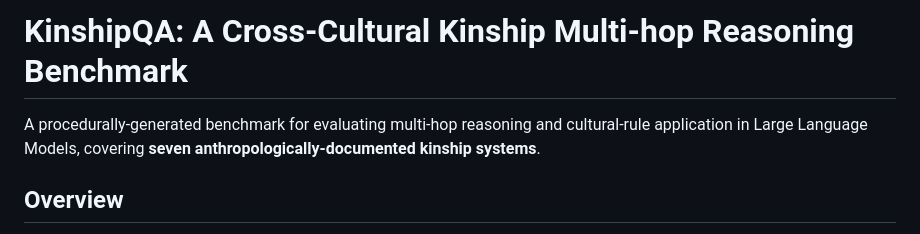
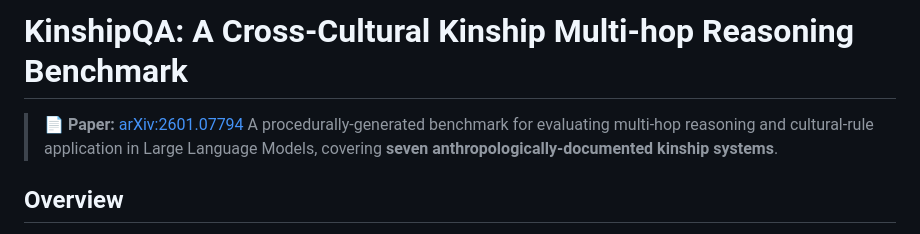
Before and after one commit to TiandaSun/Kinship-Data-Benchmark-for-Multi-hop-Reasoning, a Markdown page: README.md, the part around the change. Rendered like a GitHub page.

```diff
--- a/README.md
+++ b/README.md
@@ -1,5 +1,6 @@
 # KinshipQA: A Cross-Cultural Kinship Multi-hop Reasoning Benchmark
 
+> 📄 **Paper:** [arXiv:2601.07794](https://arxiv.org/abs/2601.07794)
 A procedurally-generated benchmark for evaluating multi-hop reasoning and
 cultural-rule application in Large Language Models, covering **seven
 anthropologically-documented kinship systems**.
```
